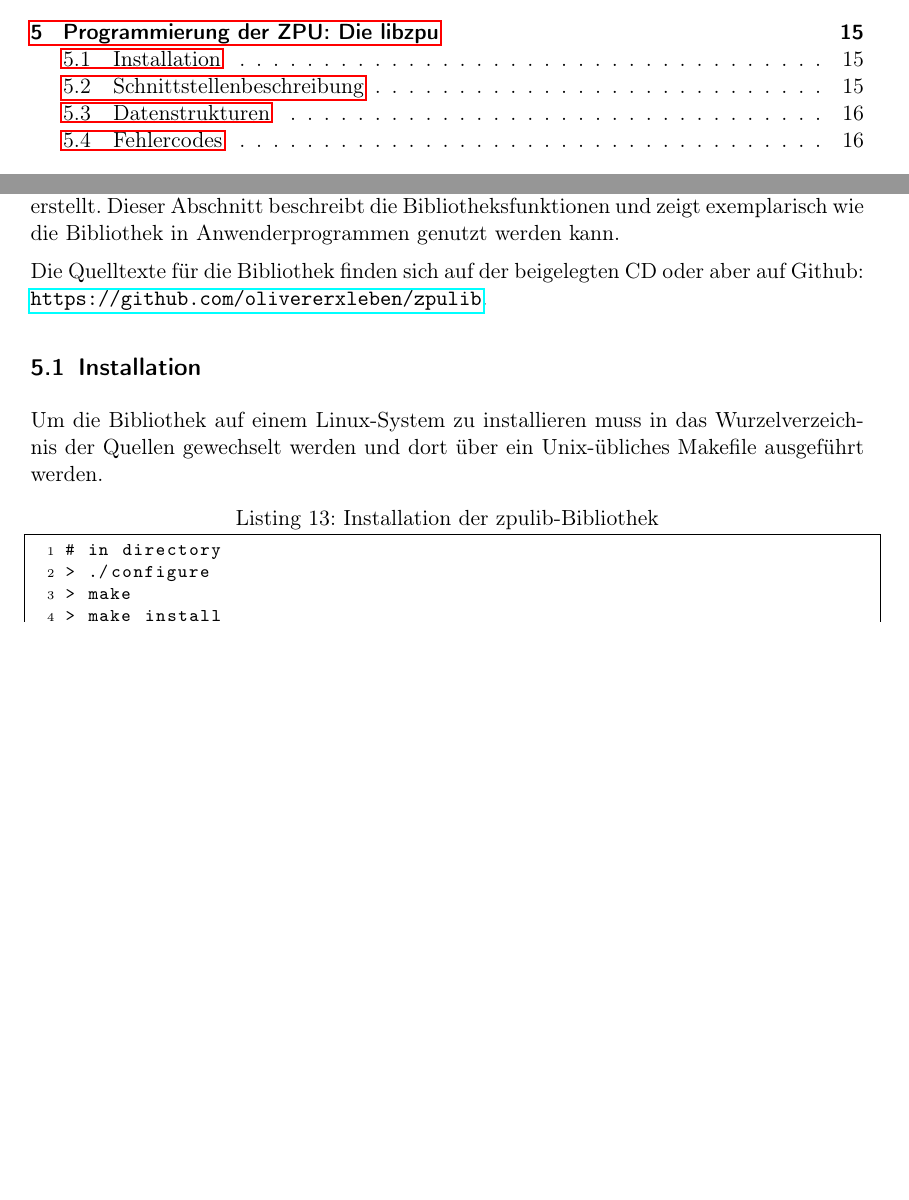
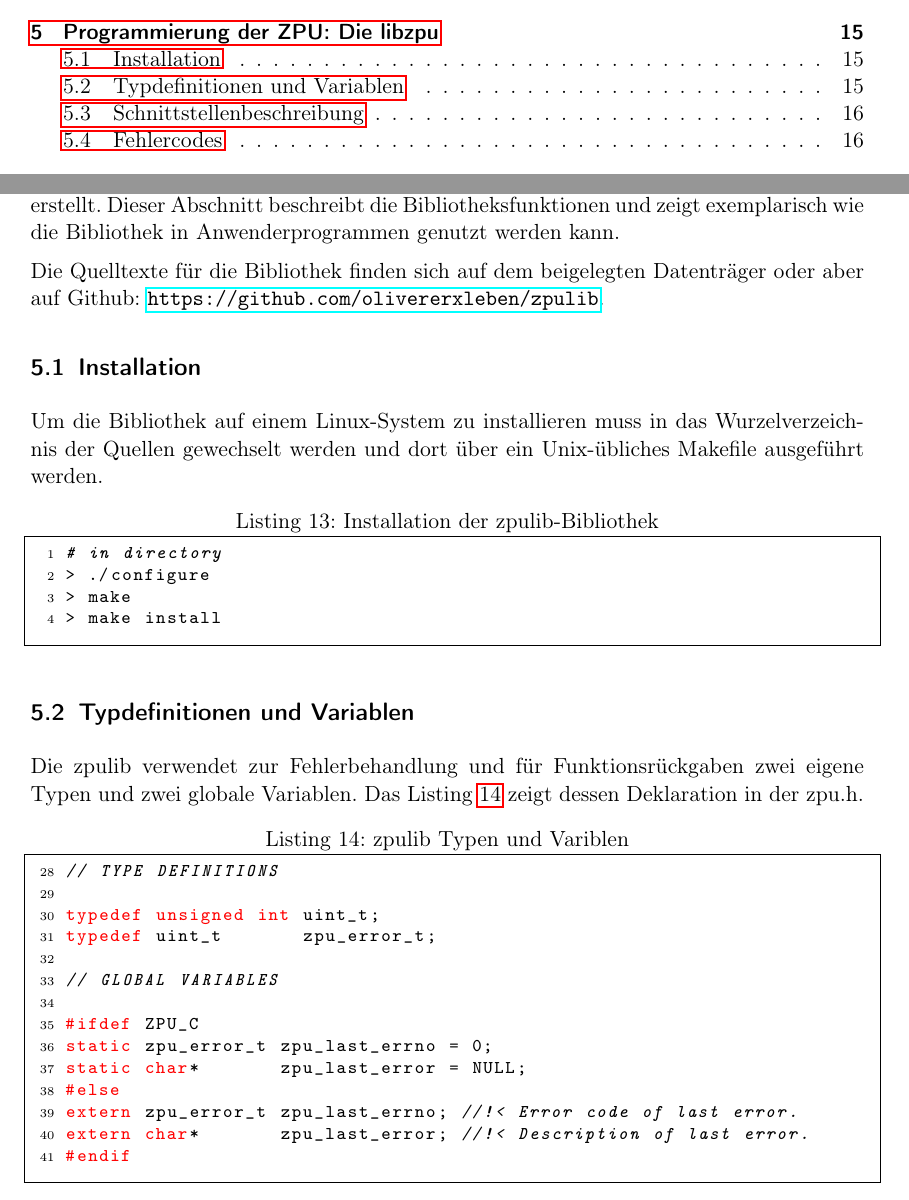
Before and after one commit to olierxleben/zpu_toolchain, a LaTeX paper (tex/hausarbeit/main.tex): two parts of pages 2 and 19 of 24, joined at a grey line, cut so that both start at the same text, the shorter picture padded with empty space. Compiled offline with pdfLaTeX.

Commit message:
zpulib: Typdefinitionen und Globale Variablen

```diff
--- a/tex/hausarbeit/main.tex
+++ b/tex/hausarbeit/main.tex
@@ -567,16 +567,38 @@ for (j = 0; j < x->ihr_length; j += w)
 % TODO: erweitern
 Die \textit{libzpu} stellt die für Anwenderprogramme benötigten Funktionen des Treibers zur Verfügung. Die Schnittstelle wurde zur Abstrahierung der Logik für Anwenderprogramme erstellt. Dieser Abschnitt beschreibt die Bibliotheksfunktionen und zeigt exemplarisch wie die Bibliothek in Anwenderprogrammen genutzt werden kann.
 
-Die Quelltexte für die Bibliothek finden sich auf der beigelegten CD oder aber auf Github: \url{https://github.com/olivererxleben/zpulib}.
+Die Quelltexte für die Bibliothek finden sich auf dem beigelegten Datenträger oder aber auf Github: \url{https://github.com/olivererxleben/zpulib}.
 
 \subsection{Installation}
 Um die Bibliothek auf einem Linux-System zu installieren muss in das Wurzelverzeichnis der Quellen gewechselt werden und dort über ein Unix-übliches Makefile ausgeführt werden.
 
-\begin{lstlisting}[caption=Installation der zpulib-Bibliothek]
+\begin{lstlisting}[language=bash,caption=Installation der zpulib-Bibliothek]
 # in directory
 > ./configure
 > make
 > make install
+\end{lstlisting}
+
+\subsection{Typdefinitionen und Variablen}
+
+Die zpulib verwendet zur Fehlerbehandlung und für Funktionsrückgaben zwei eigene Typen und zwei globale Variablen. Das Listing \ref{zpulib_types_vars} zeigt dessen Deklaration in der zpu.h.
+
+\begin{lstlisting}[language=C,firstnumber=28,caption=zpulib Typen und Variblen,label=zpulib_types_vars]
+// TYPE DEFINITIONS
+
+typedef unsigned int uint_t;
+typedef uint_t       zpu_error_t;
+
+// GLOBAL VARIABLES
+
+#ifdef ZPU_C
+static zpu_error_t zpu_last_errno = 0;
+static char*       zpu_last_error = NULL;
+#else
+extern zpu_error_t zpu_last_errno; //!< Error code of last error.
+extern char*       zpu_last_error; //!< Description of last error.
+#endif
+
 \end{lstlisting}
 
 \subsection{Schnittstellenbeschreibung}
```
Also changed, not shown: tex/hausarbeit/main.tex (4 more changed lines).
